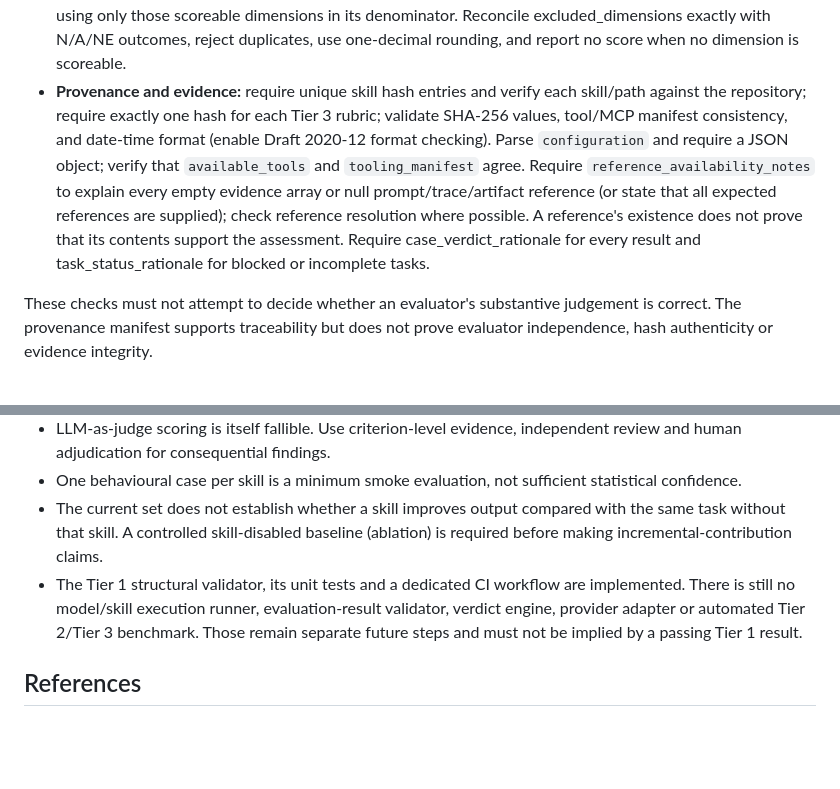
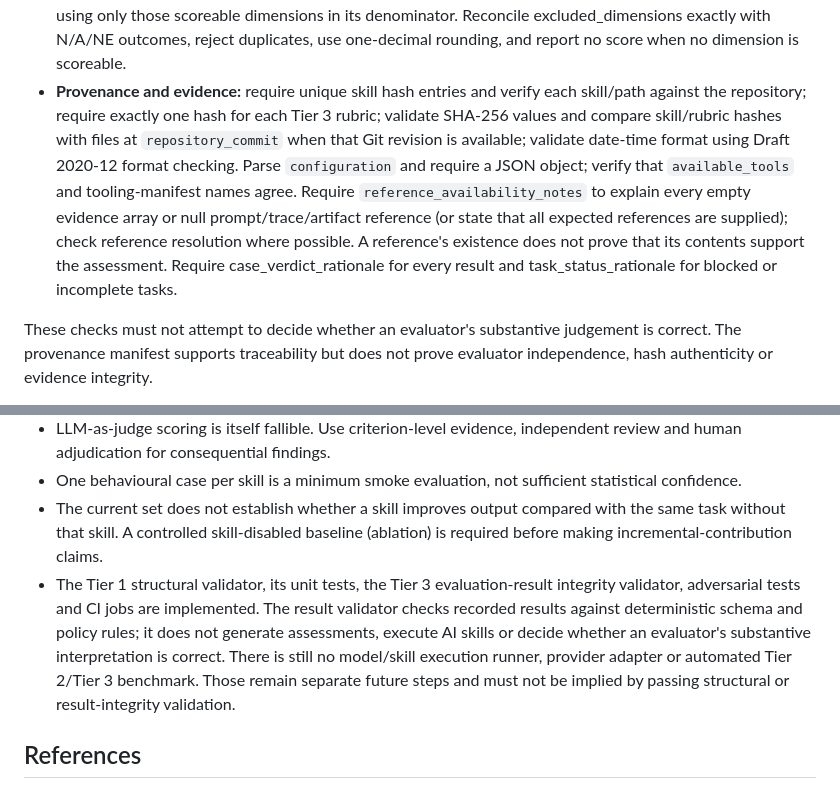
Before and after one commit to marmiou/playwright-repo, a Markdown page: evals/README.md, 2 parts joined by grey strips. Rendered like a GitHub page; blank space fills up the shorter version.

```diff
--- a/evals/README.md
+++ b/evals/README.md
@@ -132,7 +133,7 @@ The schema validates record structure and local field constraints. A future cust
 - **Verdict and status precedence:** preserve FAIL-first precedence. Governance FAIL, critical failure, mandatory expectation FAIL or PARTIAL, or any mandatory dimension score below 3 produces FAIL. Otherwise, a mandatory expectation NOT ASSESSABLE, mandatory dimension NE, or governance BLOCKED produces BLOCKED. PASS requires governance PASS, every mandatory expectation PASS and every mandatory dimension score at least 3. PASS WITH OBSERVATIONS may contain documented non-mandatory dimension gaps, but no mandatory expectation PARTIAL/FAIL/NOT ASSESSABLE and no other mandatory shortfall. NOT RUN applies when one or both assessments were not performed, unless an established failure from an assessment that was performed requires FAIL. Governance NOT RUN requires evaluation_status NOT RUN; evaluation_status NOT RUN may retain a governance PASS, FAIL or BLOCKED result if governance was performed. COMPLETE requires both assessments performed and no mandatory evidence gap; BLOCKED requires attempted assessment with a mandatory evidence gap. Task-level BLOCKED is not itself an evaluation evidence gap.
 - **Critical failure and adjudication:** require governance and case verdict FAIL, non-empty critical-failure details and adjudication REQUIRED_PENDING or COMPLETED when critical_failure is true. Retain the original finding if a later attempt corrects it.
 - **Score integrity:** calculate `applicable_weight_total` from all APPLICABLE dimensions, including NE; calculate coverage from APPLICABLE dimensions with numeric 0–4 scores; calculate the weighted score using only those scoreable dimensions in its denominator. Reconcile excluded_dimensions exactly with N/A/NE outcomes, reject duplicates, use one-decimal rounding, and report no score when no dimension is scoreable.
-- **Provenance and evidence:** require unique skill hash entries and verify each skill/path against the repository; require exactly one hash for each Tier 3 rubric; validate SHA-256 values, tool/MCP manifest consistency, and date-time format (enable Draft 2020-12 format checking). Parse `configuration` and require a JSON object; verify that `available_tools` and `tooling_manifest` agree. Require `reference_availability_notes` to explain every empty evidence array or null prompt/trace/artifact reference (or state that all expected references are supplied); check reference resolution where possible. A reference's existence does not prove that its contents support the assessment. Require case_verdict_rationale for every result and task_status_rationale for blocked or incomplete tasks.
+- **Provenance and evidence:** require unique skill hash entries and verify each skill/path against the repository; require exactly one hash for each Tier 3 rubric; validate SHA-256 values and compare skill/rubric hashes with files at `repository_commit` when that Git revision is available; validate date-time format using Draft 2020-12 format checking. Parse `configuration` and require a JSON object; verify that `available_tools` and tooling-manifest names agree. Require `reference_availability_notes` to explain every empty evidence array or null prompt/trace/artifact reference (or state that all expected references are supplied); check reference resolution where possible. A reference's existence does not prove that its contents support the assessment. Require case_verdict_rationale for every result and task_status_rationale for blocked or incomplete tasks.
 
 These checks must not attempt to decide whether an evaluator's substantive judgement is correct. The provenance manifest supports traceability but does not prove evaluator independence, hash authenticity or evidence integrity.
 
@@ -199,7 +200,7 @@ The case schema can later add tool expectations without binding to a provider: `
 - LLM-as-judge scoring is itself fallible. Use criterion-level evidence, independent review and human adjudication for consequential findings.
 - One behavioural case per skill is a minimum smoke evaluation, not sufficient statistical confidence.
 - The current set does not establish whether a skill improves output compared with the same task without that skill. A controlled skill-disabled baseline (ablation) is required before making incremental-contribution claims.
-- The Tier 1 structural validator, its unit tests and a dedicated CI workflow are implemented. There is still no model/skill execution runner, evaluation-result validator, verdict engine, provider adapter or automated Tier 2/Tier 3 benchmark. Those remain separate future steps and must not be implied by a passing Tier 1 result.
+- The Tier 1 structural validator, its unit tests, the Tier 3 evaluation-result integrity validator, adversarial tests and CI jobs are implemented. The result validator checks recorded results against deterministic schema and policy rules; it does not generate assessments, execute AI skills or decide whether an evaluator's substantive interpretation is correct. There is still no model/skill execution runner, provider adapter or automated Tier 2/Tier 3 benchmark. Those remain separate future steps and must not be implied by passing structural or result-integrity validation.
 
 ## References
 
```
Also changed, not shown: other parts of evals/README.md (+5 -4 lines).
